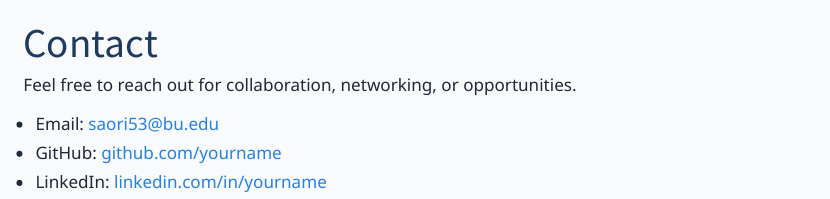
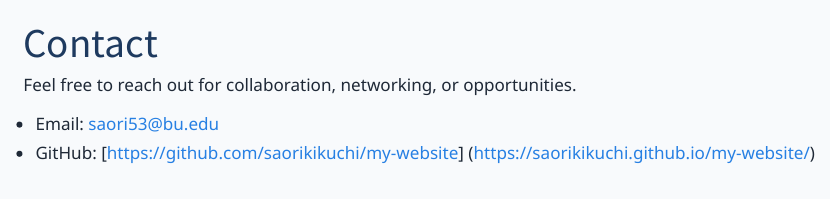
Before and after one commit to saorikikuchi/my-website, a Quarto document (contact.qmd): the page in a window 1100 px wide, from its top. Rendered offline with R 4.5, knitr and Pandoc in place of Quarto, with nearby package versions.

Commit message:
final polish

```diff
--- a/contact.qmd
+++ b/contact.qmd
@@ -5,5 +5,5 @@ title: "Contact"
 Feel free to reach out for collaboration, networking, or opportunities.
 
 - Email: saori53@bu.edu
-- GitHub: [github.com/yourname](https://github.com/yourname)
-- LinkedIn: [linkedin.com/in/yourname](https://linkedin.com/in/yourname)
+- GitHub: [https://github.com/saorikikuchi/my-website]
+          (https://saorikikuchi.github.io/my-website/)
```
Also changed, not shown: docs/search.json, 1 other file.
